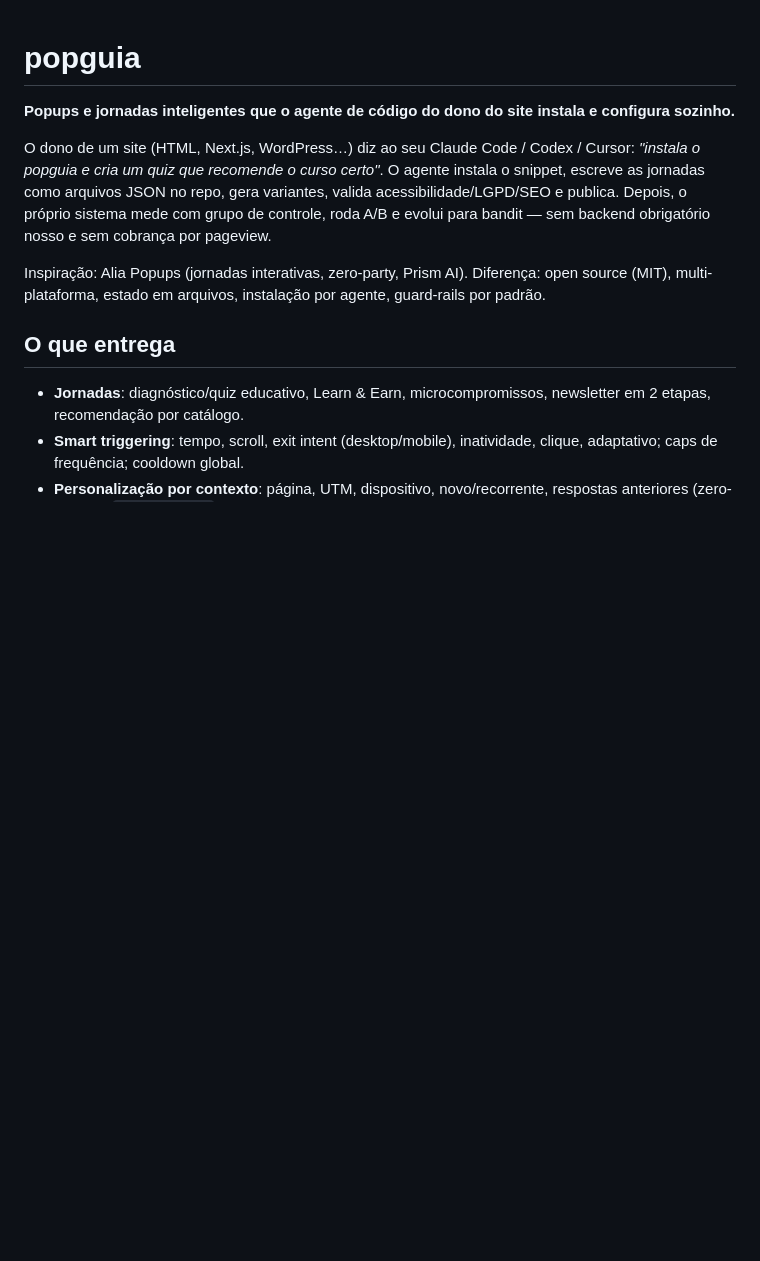
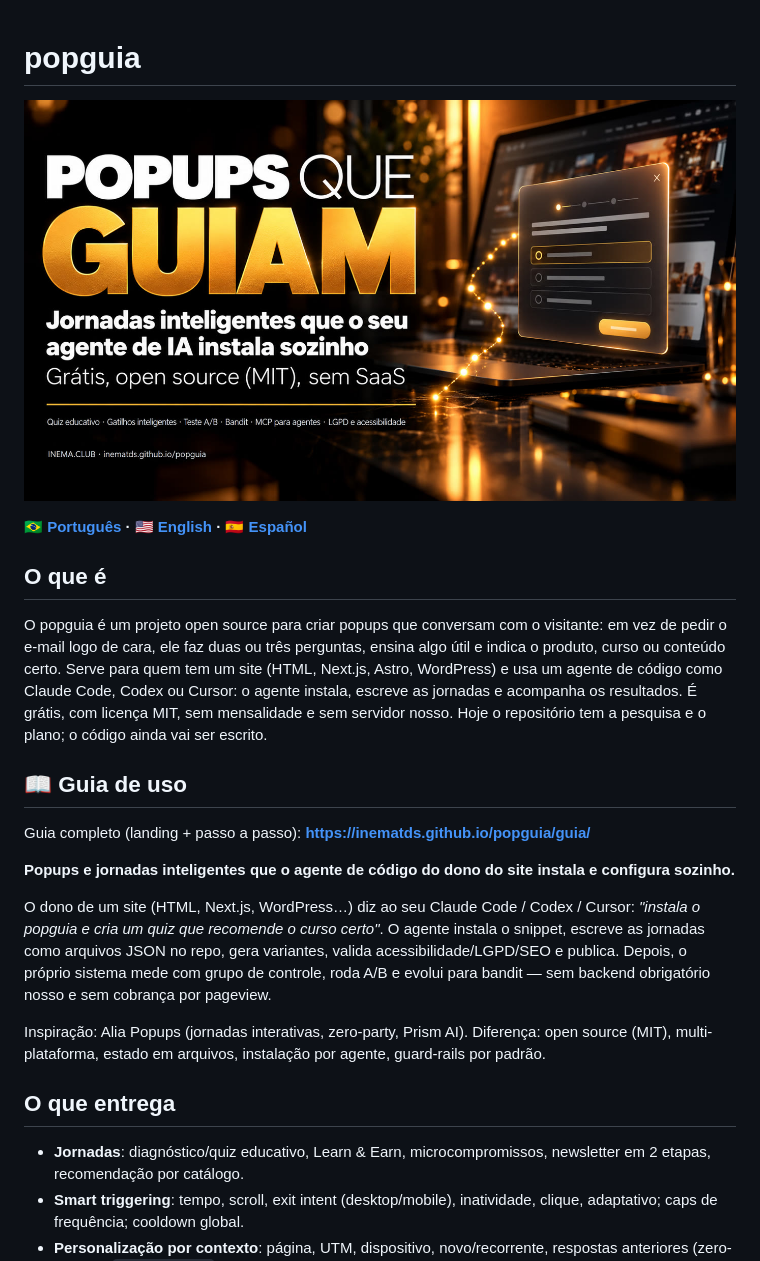
Before and after one commit to inematds/popguia, a Markdown page: README.md, the part around the change. Rendered like a GitHub page; pictures changed too: guia/assets/banner.jpg (added); blank space fills up the shorter version.

Commit message:
site: landing + guia PT/EN/ES (GitHub Pages via Actions)
Co-Authored-By: Claude Opus 5.5 <noreply@anthropic.com>

```diff
--- a/README.md
+++ b/README.md
@@ -1,4 +1,16 @@
 # popguia
+
+[![popguia](guia/assets/banner.jpg)](https://inematds.github.io/popguia/guia/)
+
+**🇧🇷 [Português](README.md) · 🇺🇸 [English](README.en.md) · 🇪🇸 [Español](README.es.md)**
+
+## O que é
+
+O popguia é um projeto open source para criar popups que conversam com o visitante: em vez de pedir o e-mail logo de cara, ele faz duas ou três perguntas, ensina algo útil e indica o produto, curso ou conteúdo certo. Serve para quem tem um site (HTML, Next.js, Astro, WordPress) e usa um agente de código como Claude Code, Codex ou Cursor: o agente instala, escreve as jornadas e acompanha os resultados. É grátis, com licença MIT, sem mensalidade e sem servidor nosso. Hoje o repositório tem a pesquisa e o plano; o código ainda vai ser escrito.
+
+## 📖 Guia de uso
+
+Guia completo (landing + passo a passo): **https://inematds.github.io/popguia/guia/**
 
 **Popups e jornadas inteligentes que o agente de código do dono do site instala e configura sozinho.**
 
```
Also changed, not shown: README.en.md (added, +55 -0 lines), README.es.md (added, +55 -0 lines), guia/assets/banner-en.jpg (added), guia/assets/banner-es.jpg (added), guia/assets/banner-grade-en.jpg (added), guia/assets/banner-grade-es.jpg (added), guia/assets/banner-grade.jpg (added), 5 other files.
